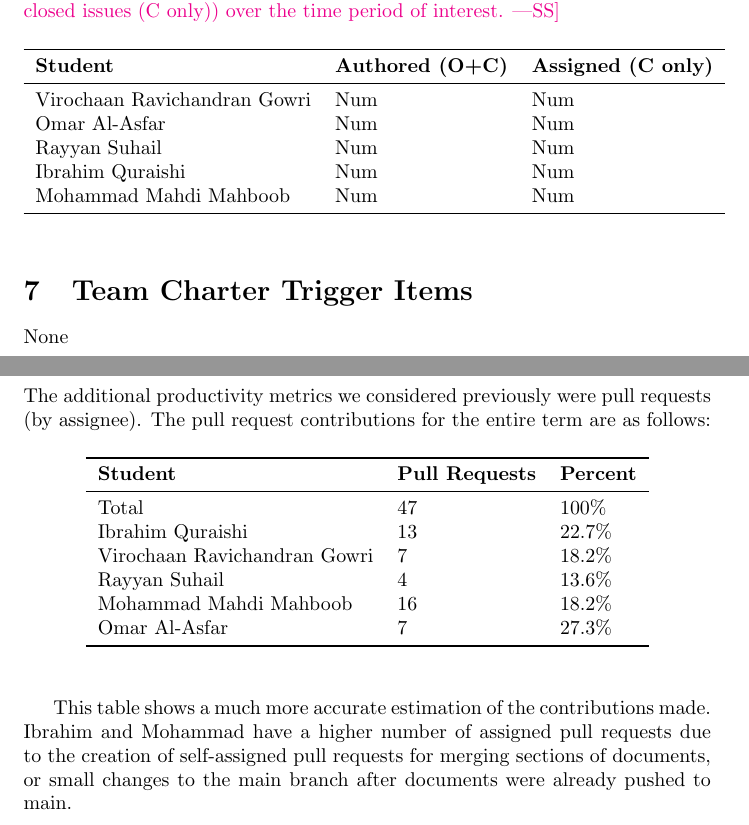
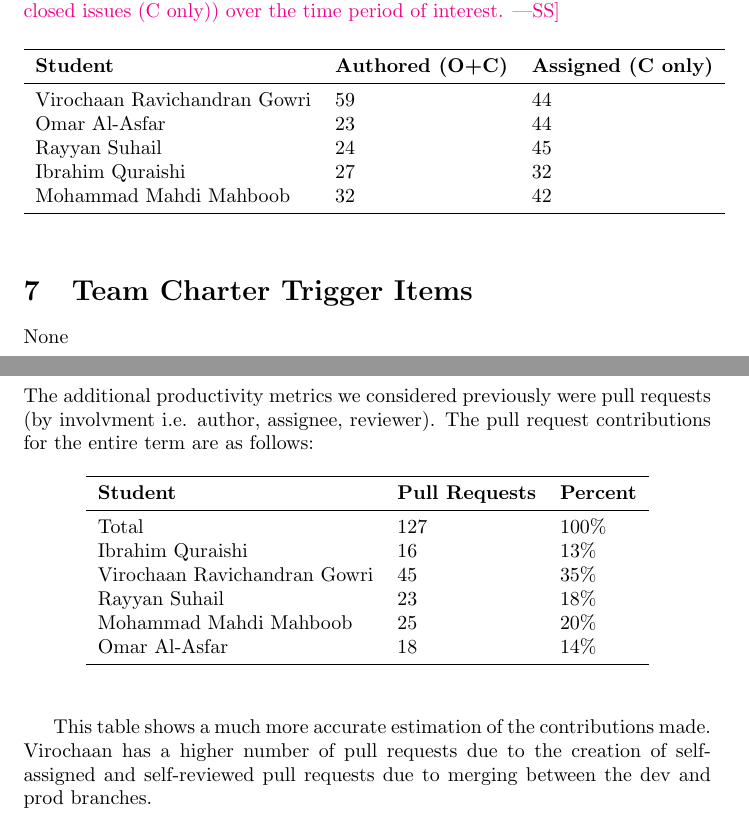
Before and after one commit to VirochaanRG/MES-Event-Management-System, a LaTeX document (docs/projMngmnt/Final_Team_Contrib.tex): two parts of pages 3 and 4 of 4, joined at a grey line, cut so that both start at the same text. Compiled offline with pdfLaTeX.

Commit message:
Final TCR

```diff
--- a/docs/projMngmnt/Final_Team_Contrib.tex
+++ b/docs/projMngmnt/Final_Team_Contrib.tex
@@ -136,11 +136,11 @@ issues (C only)) over the time period of interest.}
 \toprule
 \textbf{Student} & \textbf{Authored (O+C)} & \textbf{Assigned (C only)}\\
 \midrule
-Virochaan Ravichandran Gowri & Num & Num \\
-Omar Al-Asfar & Num & Num \\
-Rayyan Suhail & Num & Num \\
-Ibrahim Quraishi & Num & Num \\
-Mohammad Mahdi Mahboob & Num & Num \\
+Virochaan Ravichandran Gowri & 59 & 44 \\
+Omar Al-Asfar & 23 & 44 \\
+Rayyan Suhail & 24 & 45 \\
+Ibrahim Quraishi & 27 & 32 \\
+Mohammad Mahdi Mahboob & 32 & 42 \\
 \bottomrule
 \end{tabular}
 \end{table}
@@ -151,7 +151,7 @@ None
 
 \section{Additional Productivity Metrics}
 
-The additional productivity metrics we considered previously were pull requests (by assignee). The pull request contributions for the entire term are as follows:
+The additional productivity metrics we considered previously were pull requests (by involvment i.e. author, assignee, reviewer). The pull request contributions for the entire term are as follows:
 
 \begin{table}[H]
 \centering
@@ -159,16 +159,16 @@ The additional productivity metrics we considered previously were pull requests
 \toprule
 \textbf{Student} & \textbf{Pull Requests} & \textbf{Percent}\\
 \midrule
-Total & 47 & 100\% \\
-Ibrahim Quraishi & 13 & 22.7\% \\
-Virochaan Ravichandran Gowri & 7 & 18.2\% \\
-Rayyan Suhail & 4 & 13.6\% \\
-Mohammad Mahdi Mahboob & 16 & 18.2\% \\
-Omar Al-Asfar & 7 & 27.3\% \\
+Total & 127 & 100\% \\
+Ibrahim Quraishi & 16 & 13\% \\
+Virochaan Ravichandran Gowri & 45 & 35\% \\
+Rayyan Suhail & 23 & 18\% \\
+Mohammad Mahdi Mahboob & 25 & 20\% \\
+Omar Al-Asfar & 18 & 14\% \\
 \bottomrule
 \end{tabular}
 \end{table}
 
-This table shows a much more accurate estimation of the contributions made. Ibrahim and Mohammad have a higher number of assigned pull requests due to the creation of self-assigned pull requests for merging sections of documents, or small changes to the main branch after documents were already pushed to main.
+This table shows a much more accurate estimation of the contributions made. Virochaan has a higher number of pull requests due to the creation of self-assigned and self-reviewed pull requests due to merging between the dev and prod branches.
 
 \end{document}
```
